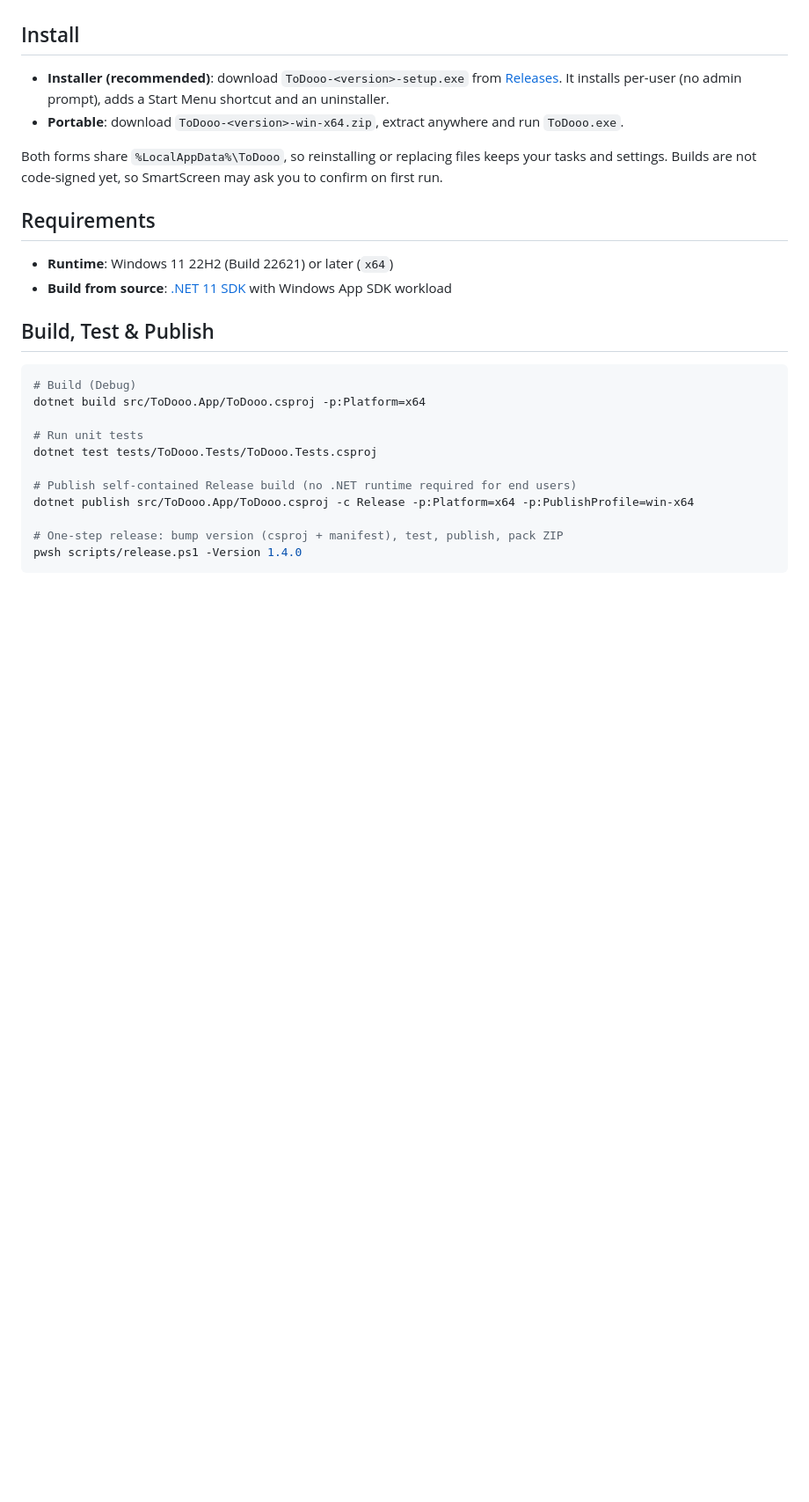
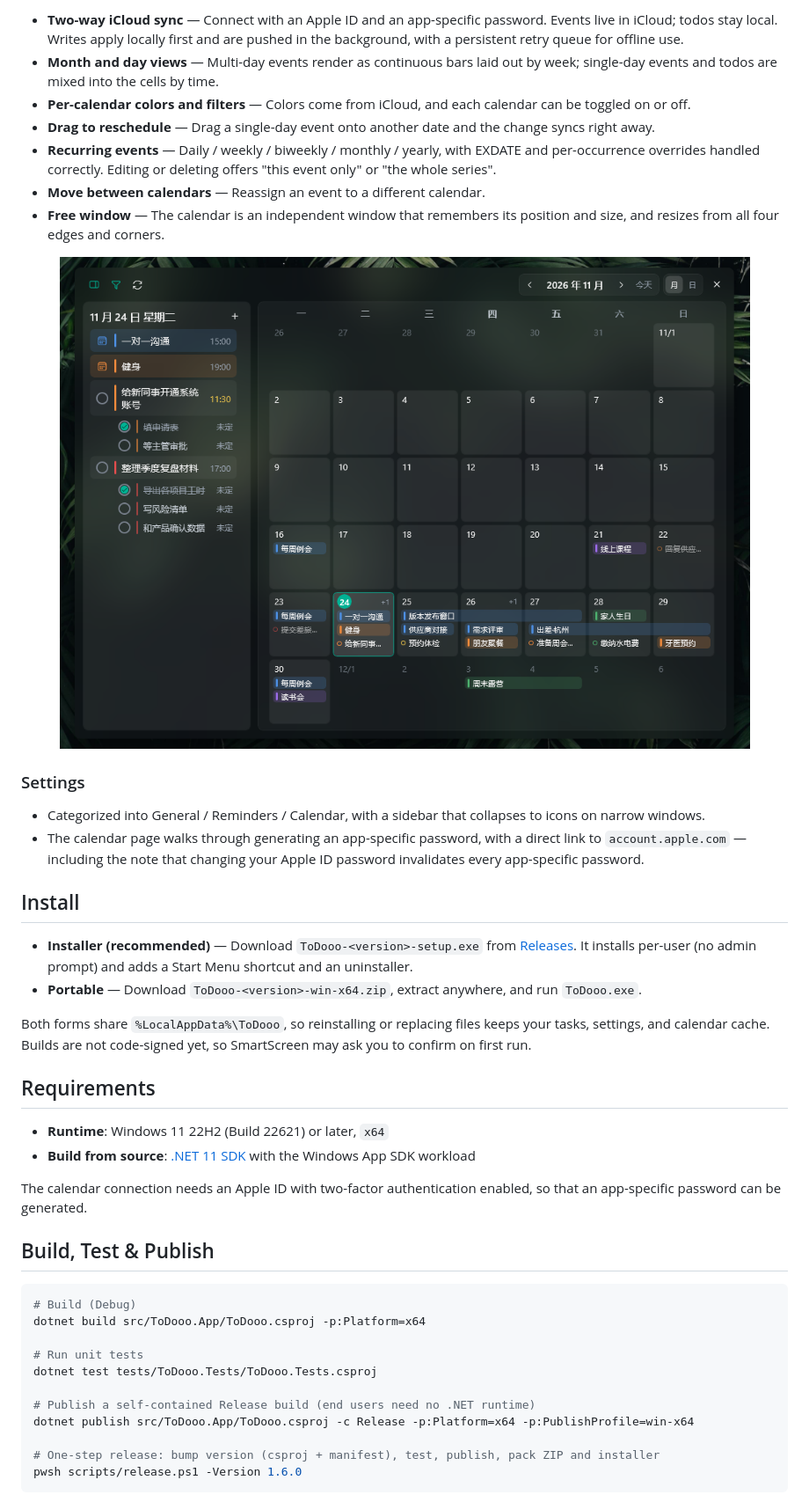
Before and after one commit to yeyt97/ToDooo, a Markdown page: README.md, the part around one of its changes. Shown at 88% size. Rendered like a GitHub page; pictures changed too: docs/images/calendar.png (added); blank space fills up the shorter version.

````diff
--- a/README.md
+++ b/README.md
@@ -20,15 +27,33 @@ A lightweight Windows 11 desktop todo and calendar companion built with **WinUI
+- **Two-way iCloud sync** — Connect with an Apple ID and an app-specific password. Events live in iCloud; todos stay local. Writes apply locally first and are pushed in the background, with a persistent retry queue for offline use.
+- **Month and day views** — Multi-day events render as continuous bars laid out by week; single-day events and todos are mixed into the cells by time.
+- **Per-calendar colors and filters** — Colors come from iCloud, and each calendar can be toggled on or off.
+- **Drag to reschedule** — Drag a single-day event onto another date and the change syncs right away.
+- **Recurring events** — Daily / weekly / biweekly / monthly / yearly, with EXDATE and per-occurrence overrides handled correctly. Editing or deleting offers "this event only" or "the whole series".
+- **Move between calendars** — Reassign an event to a different calendar.
+- **Free window** — The calendar is an independent window that remembers its position and size, and resizes from all four edges and corners.
+
+<p align="center">
+  <img src="docs/images/calendar.png" width="980" alt="Calendar window">
+</p>
+
+### Settings
+
+- Categorized into General / Reminders / Calendar, with a sidebar that collapses to icons on narrow windows.
+- The calendar page walks through generating an app-specific password, with a direct link to `account.apple.com` — including the note that changing your Apple ID password invalidates every app-specific password.
 
 ## Install
 
-- **Installer (recommended)**: download `ToDooo-<version>-setup.exe` from [Releases](https://github.com/yeyt97/ToDooo/releases). It installs per-user (no admin prompt), adds a Start Menu shortcut and an uninstaller.
-- **Portable**: download `ToDooo-<version>-win-x64.zip`, extract anywhere and run `ToDooo.exe`.
+- **Installer (recommended)** — Download `ToDooo-<version>-setup.exe` from [Releases](https://github.com/yeyt97/ToDooo/releases). It installs per-user (no admin prompt) and adds a Start Menu shortcut and an uninstaller.
+- **Portable** — Download `ToDooo-<version>-win-x64.zip`, extract anywhere, and run `ToDooo.exe`.
 
-Both forms share `%LocalAppData%\ToDooo`, so reinstalling or replacing files keeps your tasks and settings. Builds are not code-signed yet, so SmartScreen may ask you to confirm on first run.
+Both forms share `%LocalAppData%\ToDooo`, so reinstalling or replacing files keeps your tasks, settings, and calendar cache. Builds are not code-signed yet, so SmartScreen may ask you to confirm on first run.
 
 ## Requirements
 
-- **Runtime**: Windows 11 22H2 (Build 22621) or later (`x64`)
-- **Build from source**: [.NET 11 SDK](https://dotnet.microsoft.com/) with Windows App SDK workload
+- **Runtime**: Windows 11 22H2 (Build 22621) or later, `x64`
+- **Build from source**: [.NET 11 SDK](https://dotnet.microsoft.com/) with the Windows App SDK workload
+
+The calendar connection needs an Apple ID with two-factor authentication enabled, so that an app-specific password can be generated.
 
 ## Build, Test & Publish
 
@@ -39,10 +64,10 @@ dotnet build src/ToDooo.App/ToDooo.csproj -p:Platform=x64
 # Run unit tests
 dotnet test tests/ToDooo.Tests/ToDooo.Tests.csproj
 
-# Publish self-contained Release build (no .NET runtime required for end users)
+# Publish a self-contained Release build (end users need no .NET runtime)
 dotnet publish src/ToDooo.App/ToDooo.csproj -c Release -p:Platform=x64 -p:PublishProfile=win-x64
 
-# One-step release: bump version (csproj + manifest), test, publish, pack ZIP
-pwsh scripts/release.ps1 -Version 1.4.0
+# One-step release: bump version (csproj + manifest), test, publish, pack ZIP and installer
+pwsh scripts/release.ps1 -Version 1.6.0
 ```
 
````
Also changed, not shown: other parts of README.md (+63 -25 lines), README.zh-CN.md (+97 -41 lines), docs/images/editor.png (added), docs/images/main.png (added), 9 other files.
